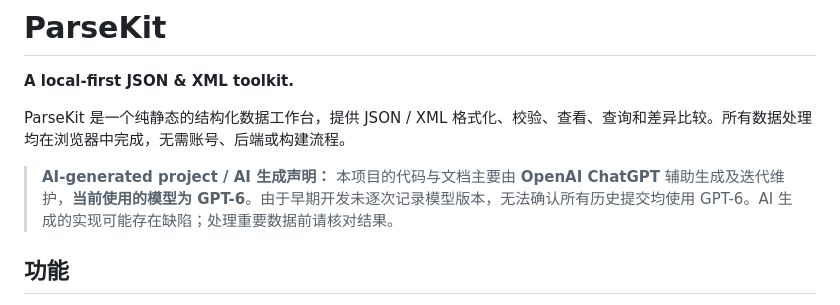
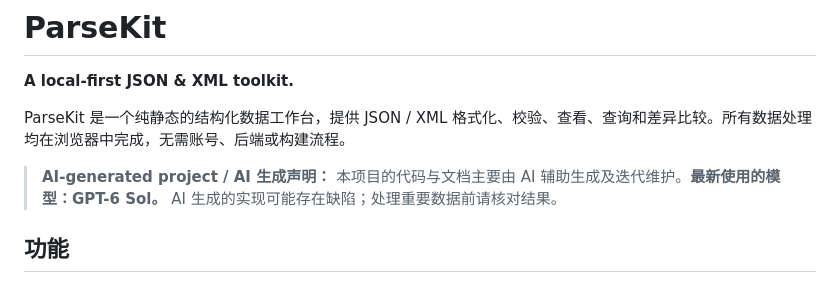
Before and after one commit to MillioApaski/ParseKit, a Markdown page: README.md, the part around the change. Drawn GitHub-style.

Commit message:
docs: disclose GPT-6 Sol as latest AI model

```diff
--- a/README.md
+++ b/README.md
@@ -4,7 +4,7 @@
 
 ParseKit 是一个纯静态的结构化数据工作台，提供 JSON / XML 格式化、校验、查看、查询和差异比较。所有数据处理均在浏览器中完成，无需账号、后端或构建流程。
 
-> **AI-generated project / AI 生成声明：** 本项目的代码与文档主要由 **OpenAI ChatGPT** 辅助生成及迭代维护，**当前使用的模型为 GPT-6**。由于早期开发未逐次记录模型版本，无法确认所有历史提交均使用 GPT-6。AI 生成的实现可能存在缺陷；处理重要数据前请核对结果。
+> **AI-generated project / AI 生成声明：** 本项目的代码与文档主要由 AI 辅助生成及迭代维护。**最新使用的模型：GPT-6 Sol。** AI 生成的实现可能存在缺陷；处理重要数据前请核对结果。
 
 ## 功能
 
```
